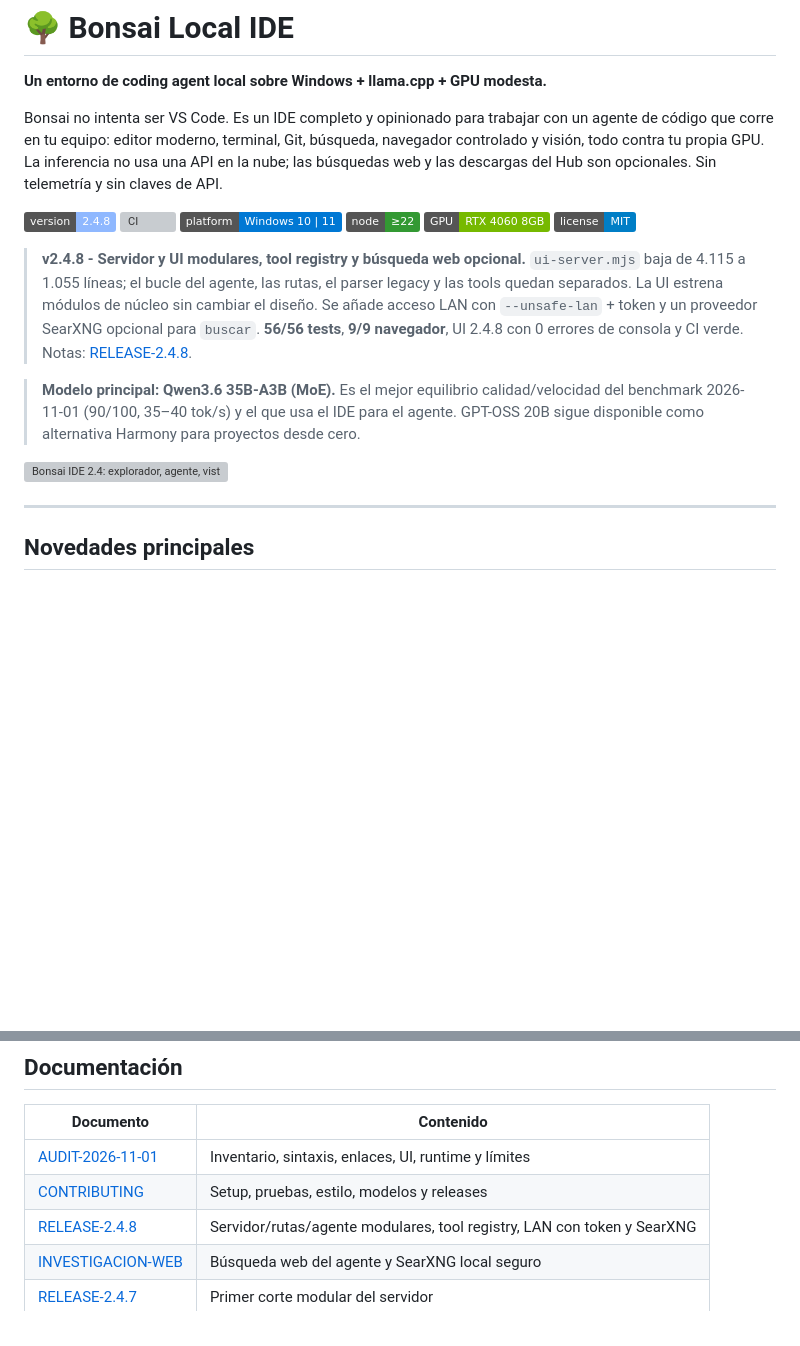
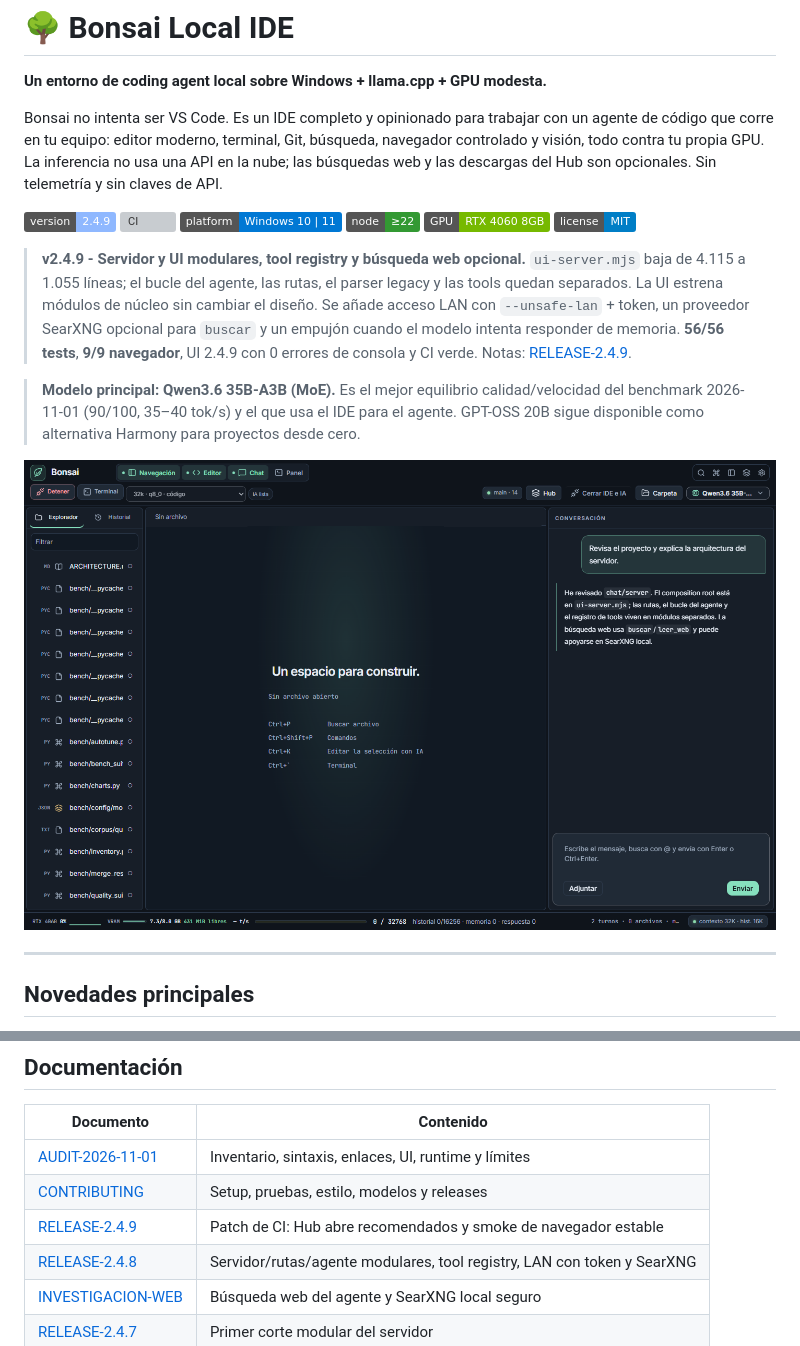
Before and after one commit to Vahlame/bonsai-local-ide, a Markdown page: README.md, 2 parts joined by grey strips. GitHub-like rendering; pictures changed too: docs/graficos/ui-2.4.9-main.png (added); badges without logos; blank space fills up the shorter version; grey boxes are pictures that could not be loaded.

Commit message:
fix: stabilize browser smoke and release 2.4.9

```diff
--- a/README.md
+++ b/README.md
@@ -9,7 +9,7 @@ inferencia no usa una API en la nube; las búsquedas web y las descargas del Hub
 son opcionales. Sin telemetría y sin claves de API.
 
 <p>
-  <img alt="version" src="https://img.shields.io/badge/version-2.4.8-8fb8ff">
+  <img alt="version" src="https://img.shields.io/badge/version-2.4.9-8fb8ff">
   <img alt="CI" src="https://github.com/Vahlame/bonsai-local-ide/actions/workflows/ci.yml/badge.svg">
   <img alt="platform" src="https://img.shields.io/badge/platform-Windows%2010%20%7C%2011-0078D4">
   <img alt="node" src="https://img.shields.io/badge/node-%E2%89%A522-339933">
@@ -17,20 +17,21 @@ son opcionales. Sin telemetría y sin claves de API.
   <img alt="license" src="https://img.shields.io/badge/license-MIT-blue">
 </p>
 
-> **v2.4.8 - Servidor y UI modulares, tool registry y búsqueda web opcional.**
+> **v2.4.9 - Servidor y UI modulares, tool registry y búsqueda web opcional.**
 > `ui-server.mjs` baja de 4.115 a 1.055 líneas; el bucle del agente, las rutas,
 > el parser legacy y las tools quedan separados. La UI estrena módulos de núcleo
-> sin cambiar el diseño. Se añade acceso LAN con `--unsafe-lan` + token y un
-> proveedor SearXNG opcional para `buscar`. **56/56 tests**, **9/9 navegador**,
-> UI 2.4.8 con 0 errores de consola y CI verde. Notas:
-> [RELEASE-2.4.8](docs/RELEASE-2.4.8.md).
+> sin cambiar el diseño. Se añade acceso LAN con `--unsafe-lan` + token, un
+> proveedor SearXNG opcional para `buscar` y un empujón cuando el modelo intenta
+> responder de memoria. **56/56 tests**, **9/9 navegador**, UI 2.4.9 con 0
+> errores de consola y CI verde. Notas:
+> [RELEASE-2.4.9](docs/RELEASE-2.4.9.md).
 
 > **Modelo principal: Qwen3.6 35B-A3B (MoE).** Es el mejor equilibrio
 > calidad/velocidad del benchmark 2026-11-01 (90/100, 35–40 tok/s) y el que
 > usa el IDE para el agente. GPT-OSS 20B sigue disponible como alternativa
 > Harmony para proyectos desde cero.
 
-![Bonsai IDE 2.4: explorador, agente, vista previa de la app generada y métricas de GPU](docs/graficos/ui-2.4.8-main.png)
+![Bonsai IDE 2.4: explorador, agente, vista previa de la app generada y métricas de GPU](docs/graficos/ui-2.4.9-main.png)
 
 ---
 
@@ -378,6 +379,7 @@ independientes— y un fallback JSON estructurado. Contrato y ejemplos:
 |---|---|
 | [AUDIT-2026-11-01](docs/AUDIT-2026-11-01.md) | Inventario, sintaxis, enlaces, UI, runtime y límites |
 | [CONTRIBUTING](CONTRIBUTING.md) | Setup, pruebas, estilo, modelos y releases |
+| [RELEASE-2.4.9](docs/RELEASE-2.4.9.md) | Patch de CI: Hub abre recomendados y smoke de navegador estable |
 | [RELEASE-2.4.8](docs/RELEASE-2.4.8.md) | Servidor/rutas/agente modulares, tool registry, LAN con token y SearXNG |
 | [INVESTIGACION-WEB](docs/INVESTIGACION-WEB.md) | Búsqueda web del agente y SearXNG local seguro |
 | [RELEASE-2.4.7](docs/RELEASE-2.4.7.md) | Primer corte modular del servidor |
```
Also changed, not shown: other parts of README.md (+1 -1 lines), CHANGELOG.md (+11 -0 lines), docs/RELEASE-2.4.9.md (added, +41 -0 lines), docs/graficos/ui-2.4.9-hub.png (added), docs/graficos/ui-2.4.9-settings.png (added), 4 other files.
